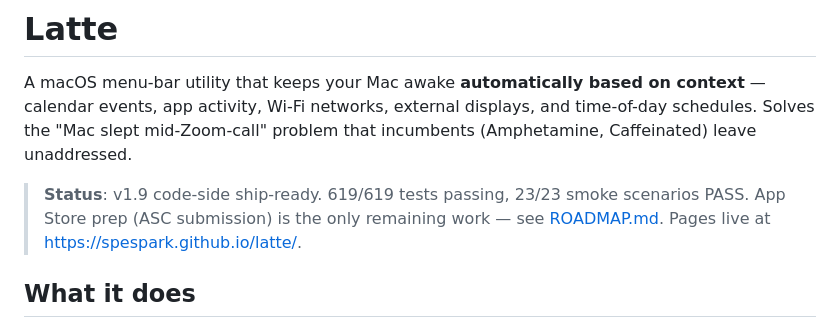
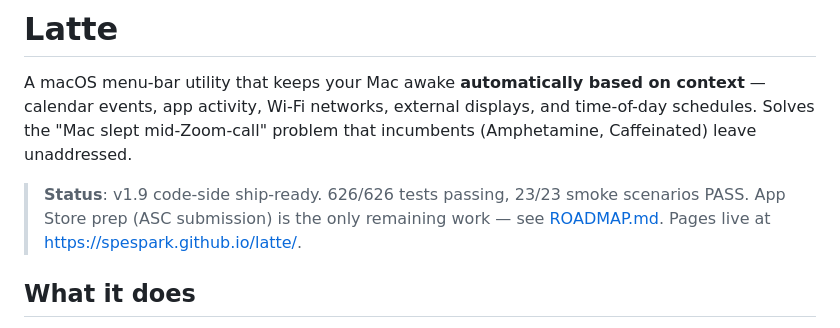
Before and after one commit to SpesPark/latte, a Markdown page: README.md, the part around the change. GitHub-like rendering.

```diff
--- a/README.md
+++ b/README.md
@@ -2,7 +2,7 @@
 
 A macOS menu-bar utility that keeps your Mac awake **automatically based on context** — calendar events, app activity, Wi-Fi networks, external displays, and time-of-day schedules. Solves the "Mac slept mid-Zoom-call" problem that incumbents (Amphetamine, Caffeinated) leave unaddressed.
 
-> **Status**: v1.9 code-side ship-ready. 619/619 tests passing, 23/23 smoke scenarios PASS. App Store prep (ASC submission) is the only remaining work — see [ROADMAP.md](ROADMAP.md). Pages live at https://spespark.github.io/latte/.
+> **Status**: v1.9 code-side ship-ready. 626/626 tests passing, 23/23 smoke scenarios PASS. App Store prep (ASC submission) is the only remaining work — see [ROADMAP.md](ROADMAP.md). Pages live at https://spespark.github.io/latte/.
 
 ## What it does
 
```
Also changed, not shown: docs/design/10-c3-icloud-sync-rfc.md (+10 -0 lines).
